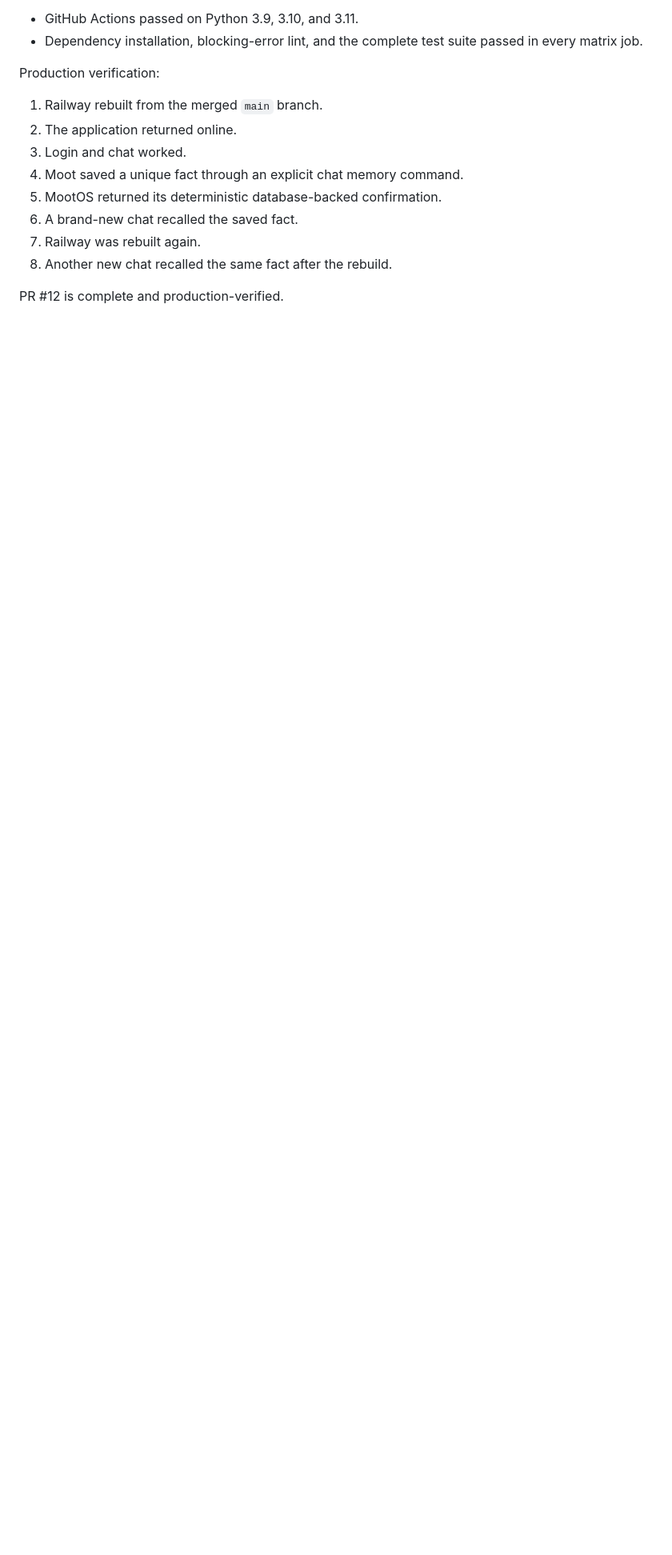
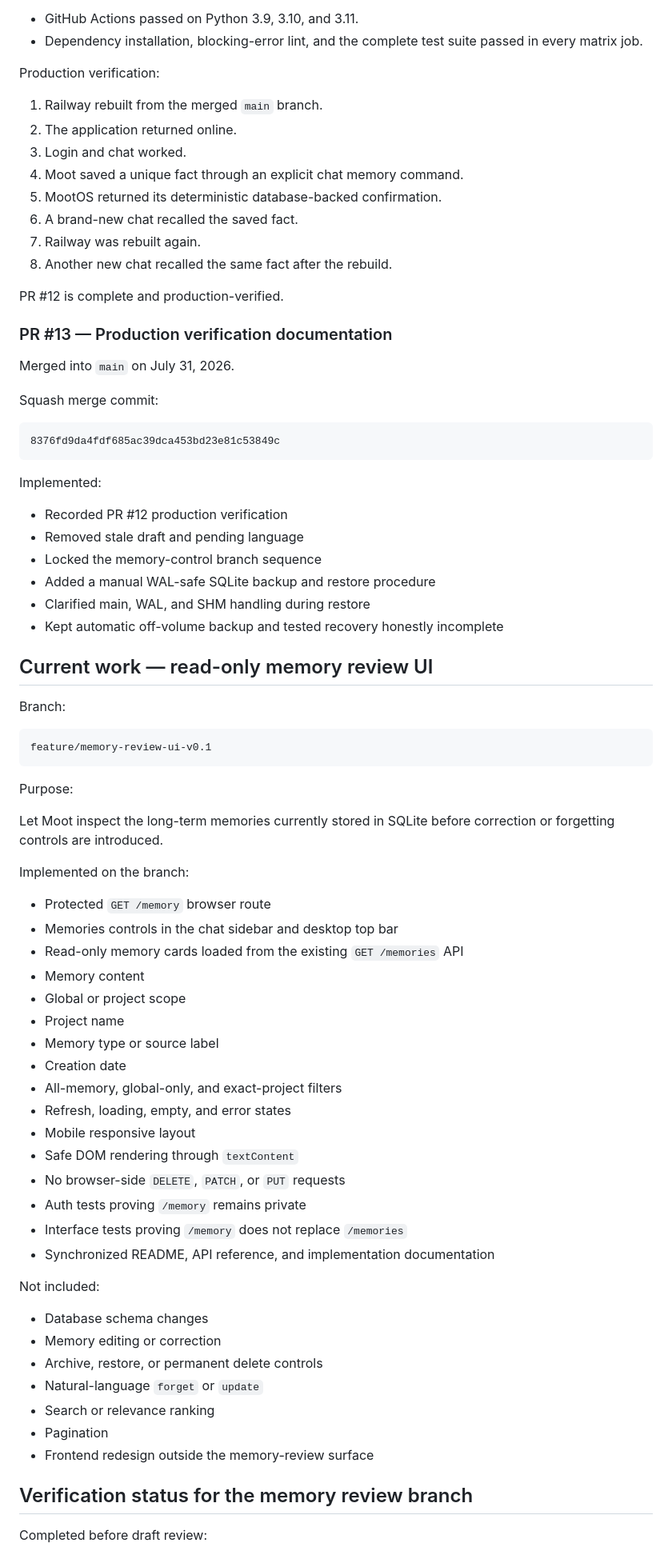
Before and after one commit to mootmoot1/MootOS, a Markdown page: docs/CURRENT_CHECKPOINT.md, the part around one of its changes. Shown at 80% size. Drawn GitHub-style; blank space fills up the shorter version.

Commit message:
docs: set the memory review branch checkpoint

````diff
--- a/docs/CURRENT_CHECKPOINT.md
+++ b/docs/CURRENT_CHECKPOINT.md
@@ -155,3 +155,67 @@ Production verification:
 
 PR #12 is complete and production-verified.
 
+### PR #13 — Production verification documentation
+
+Merged into `main` on July 31, 2026.
+
+Squash merge commit:
+
+```text
+8376fd9da4fdf685ac39dca453bd23e81c53849c
+```
+
+Implemented:
+
+- Recorded PR #12 production verification
+- Removed stale draft and pending language
+- Locked the memory-control branch sequence
+- Added a manual WAL-safe SQLite backup and restore procedure
+- Clarified main, WAL, and SHM handling during restore
+- Kept automatic off-volume backup and tested recovery honestly incomplete
+
+## Current work — read-only memory review UI
+
+Branch:
+
+```text
+feature/memory-review-ui-v0.1
+```
+
+Purpose:
+
+Let Moot inspect the long-term memories currently stored in SQLite before correction or forgetting controls are introduced.
+
+Implemented on the branch:
+
+- Protected `GET /memory` browser route
+- Memories controls in the chat sidebar and desktop top bar
+- Read-only memory cards loaded from the existing `GET /memories` API
+- Memory content
+- Global or project scope
+- Project name
+- Memory type or source label
+- Creation date
+- All-memory, global-only, and exact-project filters
+- Refresh, loading, empty, and error states
+- Mobile responsive layout
+- Safe DOM rendering through `textContent`
+- No browser-side `DELETE`, `PATCH`, or `PUT` requests
+- Auth tests proving `/memory` remains private
+- Interface tests proving `/memory` does not replace `/memories`
+- Synchronized README, API reference, and implementation documentation
+
+Not included:
+
+- Database schema changes
+- Memory editing or correction
+- Archive, restore, or permanent delete controls
+- Natural-language `forget` or `update`
+- Search or relevance ranking
+- Pagination
+- Frontend redesign outside the memory-review surface
+
+## Verification status for the memory review branch
+
+Completed before draft review:
+
````
Also changed, not shown: other parts of docs/CURRENT_CHECKPOINT.md (+31 -39 lines).
